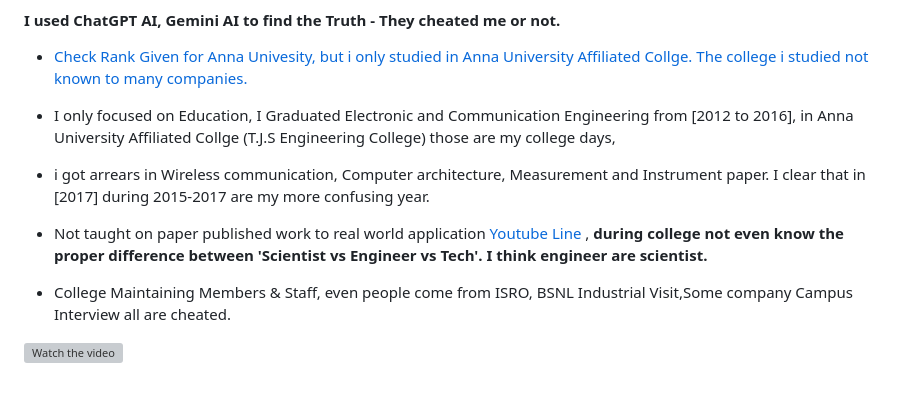
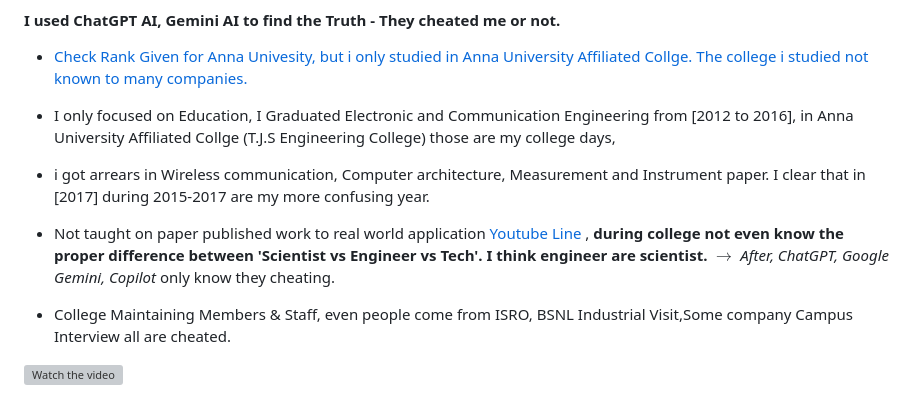
Before and after one commit to engineer-work/Join-Company, a Markdown page: startup/issue-happen-to-me-while-working-in-startup.md, the part around the change. GitHub-like rendering; grey boxes are pictures that could not be loaded.

```diff
--- a/startup/issue-happen-to-me-while-working-in-startup.md
+++ b/startup/issue-happen-to-me-while-working-in-startup.md
@@ -7,7 +7,7 @@
 - I only focused on Education, I Graduated Electronic and Communication Engineering from [2012 to 2016], in Anna University Affiliated Collge (T.J.S Engineering College) those are my college days,
 - i got arrears in Wireless communication, Computer architecture, Measurement and Instrument paper. I clear that in [2017] during 2015-2017 are my more confusing year.
 
-- Not taught on paper published work to real world application [Youtube Line](https://www.youtube.com/watch?v=gF9EwcG0dfg&list=PLkvtzcMGVO8-uoXirLVzPaPS23nr8TS1F) , **during college not even know the proper difference between 'Scientist vs Engineer vs Tech'. I think engineer are scientist.**
+- Not taught on paper published work to real world application [Youtube Line](https://www.youtube.com/watch?v=gF9EwcG0dfg&list=PLkvtzcMGVO8-uoXirLVzPaPS23nr8TS1F) , **during college not even know the proper difference between 'Scientist vs Engineer vs Tech'. I think engineer are scientist.** $\rightarrow$ *After, ChatGPT, Google Gemini, Copilot* only know they cheating.
 
 - College Maintaining Members & Staff, even people come from ISRO, BSNL Industrial Visit,Some company Campus Interview all are cheated.
 
```
